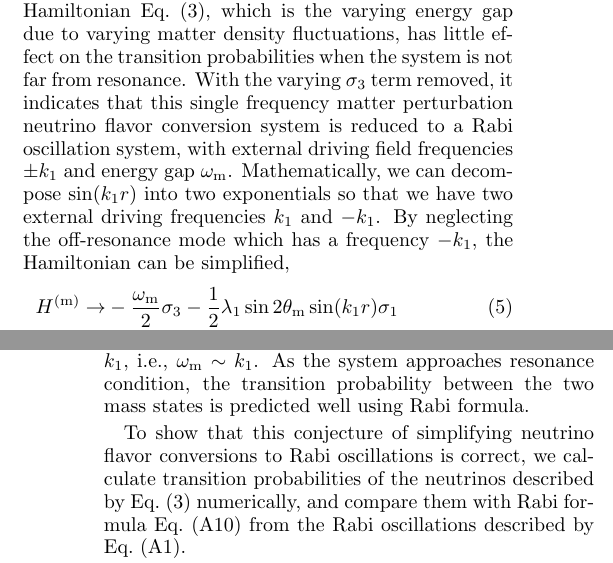
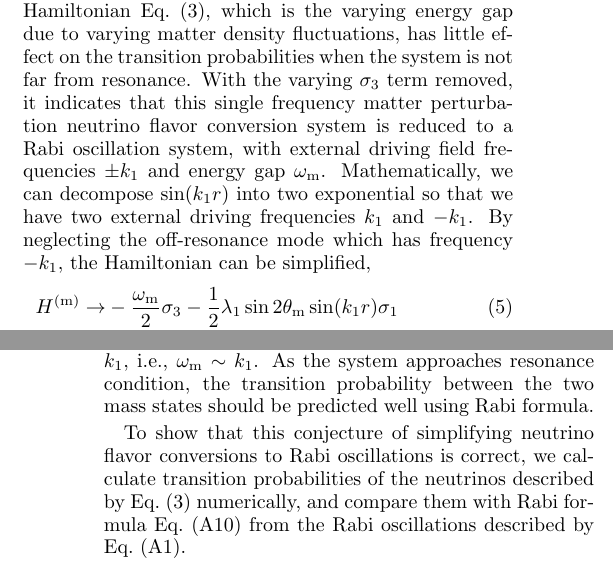
Before and after one commit to emptymalei/rabi-neutrino-oscillations, a LaTeX paper (main.tex): two parts of the columns of pages 2 and 3 of 10, joined at a grey line, cut so that both start at the same text. Compiled offline with pdfLaTeX.

Commit message:
Updates from ShareLaTeX

```diff
--- a/main.tex
+++ b/main.tex
@@ -253,7 +253,7 @@ In this section we present a simple picture to explain neutrino parametric reson
 %%%%%%%%%%%%%%%%%%%%%%%%%%%%%%%%%%%%
 
 
-We examine neutrino flavor conversions in single frequency matter profile $\delta\lambda(r) = \lambda_1 \sin(k_1 r)$. As will be proved later, the varying $\sigma_3$ term $\delta\lambda(r) \cos 2\theta_{\mathrm m} \sigma_3/2$ in Hamiltonian Eq.~(\ref{eq-hamiltonian-bg-matter-basis-general}), which is the varying energy gap due to varying matter density fluctuations, has little effect on the transition probabilities when the system is not far from resonance. With the varying $\sigma_3$ term removed, it indicates that this single frequency matter perturbation neutrino flavor conversion system is reduced to a Rabi oscillation system, with external driving field frequencies $\pm k_1$ and energy gap $\omega_{\mathrm m}$. Mathematically, we can decompose $\sin( k_1 r )$ into two exponentials so that we have two external driving frequencies $k_1$ and $-k_1$. By neglecting the off-resonance mode which has a frequency $-k_1$, the Hamiltonian can be simplified,
+We examine neutrino flavor conversions in single frequency matter profile $\delta\lambda(r) = \lambda_1 \sin(k_1 r)$. As will be proved later, the varying $\sigma_3$ term $\delta\lambda(r) \cos 2\theta_{\mathrm m} \sigma_3/2$ in Hamiltonian Eq.~(\ref{eq-hamiltonian-bg-matter-basis-general}), which is the varying energy gap due to varying matter density fluctuations, has little effect on the transition probabilities when the system is not far from resonance. With the varying $\sigma_3$ term removed, it indicates that this single frequency matter perturbation neutrino flavor conversion system is reduced to a Rabi oscillation system, with external driving field frequencies $\pm k_1$ and energy gap $\omega_{\mathrm m}$. Mathematically, we can decompose $\sin( k_1 r )$ into two exponential so that we have two external driving frequencies $k_1$ and $-k_1$. By neglecting the off-resonance mode which has frequency $-k_1$, the Hamiltonian can be simplified,
 % \begin{align}
 % H^{(\mathrm{m})}_1 &= -\frac{\omega_{\mathrm m}}{2} \sigma_3 + \frac{1}{2} \lambda_1 \sin(k_1 r) \cos 2\theta_{\mathrm m} \sigma_3 -\frac{1}{2}\lambda_1 \sin(k_1 r) \sin 2\theta_{\mathrm m} \sigma_1 \\
 % &\to -\frac{\omega_{\mathrm m}}{2} \sigma_3  -\frac{1}{2}\lambda_1 \sin(k_1 r) \sin 2\theta_{\mathrm m} \sigma_1,
@@ -270,7 +270,7 @@ A_1 = \frac{\lambda_1 \sin 2\theta_{\mathrm m} }{2i}.
 \label{eq-define-a1}
 \end{equation}
 
-The resonance condition is determined by matching the energy gap $\omega_{\mathrm m}$ with external driving field frequency $k_1$, i.e., $\omega_{\mathrm m} \sim k_1$. As the system approaches resonance condition, the transition probability between the two mass states is predicted well using Rabi formula.
+The resonance condition is determined by matching the energy gap $\omega_{\mathrm m}$ with external driving field frequency $k_1$, i.e., $\omega_{\mathrm m} \sim k_1$. As the system approaches resonance condition, the transition probability between the two mass states should be predicted well using Rabi formula.
 
 % For a graphical representation of such resonances, decompositions of Hamiltonian onto Pauli matrices are denoted as vectors on , c.f.~Appendix~\ref{sec:rabi-oscillations}. The Hamiltonian is decomposed into three different components, i.e., the constant energy gap on z axis $\vec H_z$, the varying perturbation on z axis $\vec H_{z}'$, and the rotating perturbations in xy plane $\vec H_{\pm}$. The frequency of the rotating component $H_{+}$ in the xy can easily match the energy gap $\omega_{\mathrm{m}}$ even with a varying $\vec H_z'$ component in the Hamiltonian vector, as long as the system is close to resonance.
 
```
